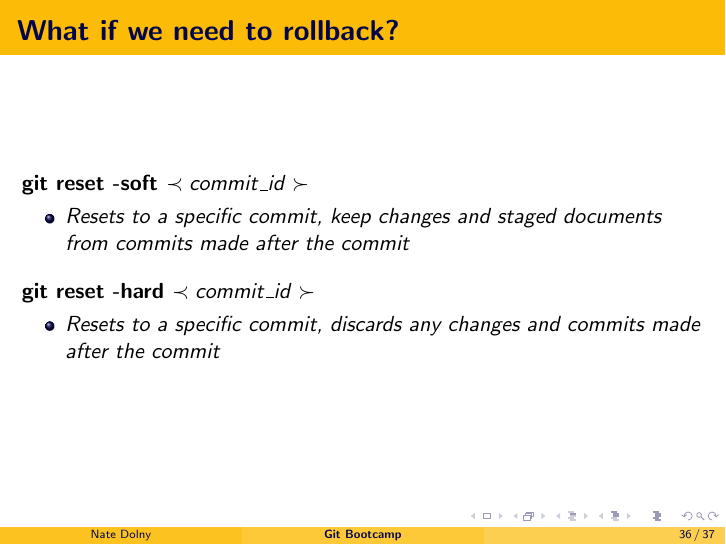
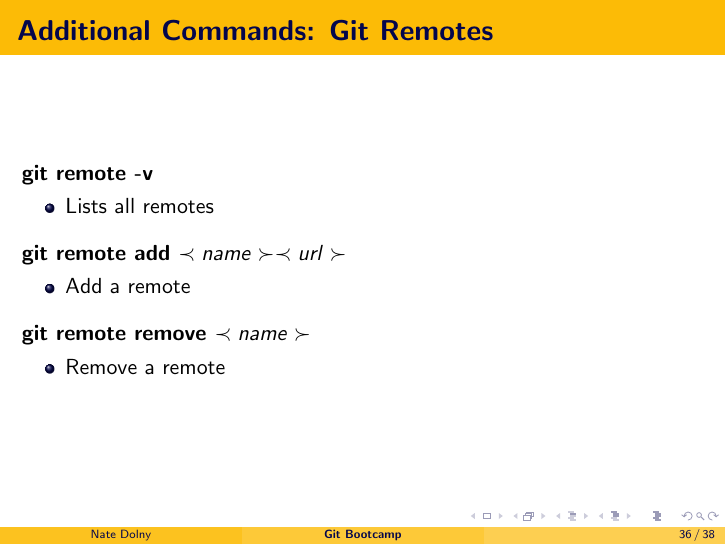
Before and after one commit to NateDolny/git_bootcamp, LaTeX slides (slides/gitBootcamp.tex): page 36 of 37 before the commit and page 36 of 38 after it. Compiled offline with pdfLaTeX.

Commit message:
gitBootcamp: added Git Remotes slide
* added instructions for working with remotes in git
* showing remotes
* adding remotes
* removing remotes

```diff
--- a/slides/gitBootcamp.tex
+++ b/slides/gitBootcamp.tex
@@ -743,6 +743,30 @@ changes you made to a document.
 	\end{figure}
 \end{frame}
 
+% fun commands
+\begin{frame}
+	\frametitle{\textbf{Additional Commands: Git Remotes}}
+
+
+	\textbf{git remote -v}
+	\begin{itemize}
+	\item Lists all remotes
+	\end{itemize}
+	\vspace{0.25cm}
+
+	\textbf{git remote add \(\prec name \succ  \prec url \succ\)}
+	\begin{itemize}
+	\item Add a remote
+	\end{itemize}
+	\vspace{0.25cm}
+
+	\textbf{git remote remove \(\prec name \succ\)}
+	\begin{itemize}
+	\item Remove a remote
+	\end{itemize}
+
+\end{frame}
+
 % rolling back in git
 \begin{frame}
 	\frametitle{\textbf{What if we need to rollback?}}
```
